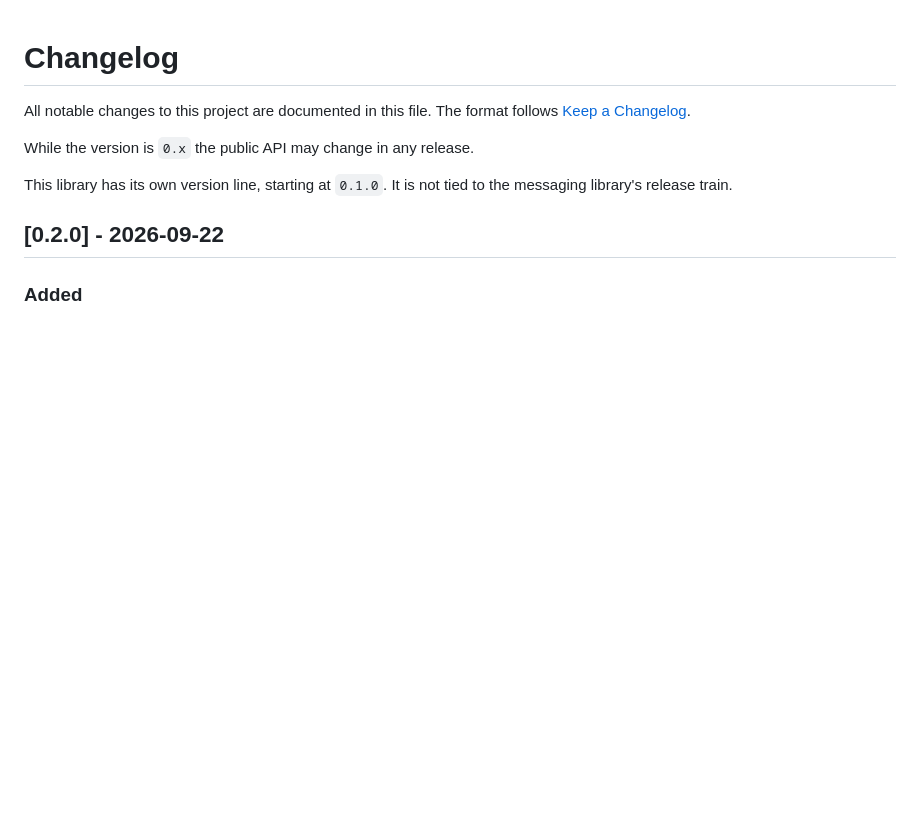
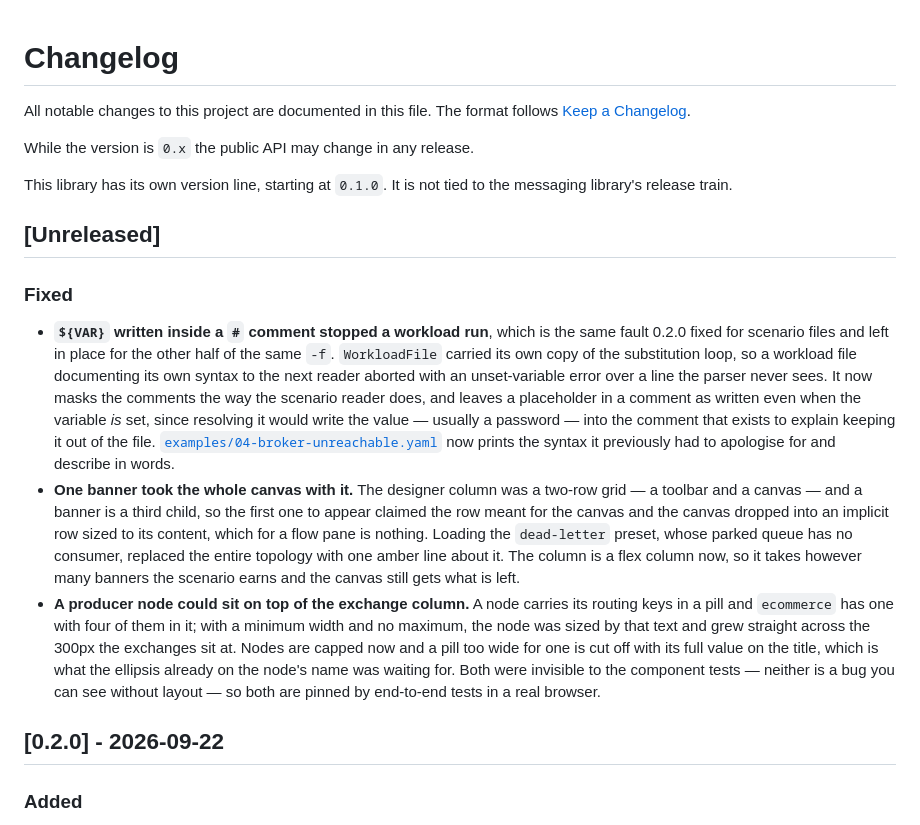
Before and after one commit to AceMQ-Company/acemq-java-amqp-workloads, a Markdown page: CHANGELOG.md, the part around the change. Drawn GitHub-style; blank space fills up the shorter version.

Commit message:
Roll the three fixes into an Unreleased heading
Nothing is tagged. The heading is there so the next release note is
written from the changes rather than from the log, which is the only way
the entries end up saying why.

```diff
--- a/CHANGELOG.md
+++ b/CHANGELOG.md
@@ -7,6 +7,38 @@ While the version is `0.x` the public API may change in any release.
 
 This library has its own version line, starting at `0.1.0`. It is not tied to
 the messaging library's release train.
+
+## [Unreleased]
+
+### Fixed
+- **`${VAR}` written inside a `#` comment stopped a workload run**, which is
+  the same fault 0.2.0 fixed for scenario files and left in place for the other
+  half of the same `-f`. `WorkloadFile` carried its own copy of the
+  substitution loop, so a workload file documenting its own syntax to the next
+  reader aborted with an unset-variable error over a line the parser never
+  sees. It now masks the comments the way the scenario reader does, and leaves
+  a placeholder in a comment as written even when the variable *is* set, since
+  resolving it would write the value — usually a password — into the comment
+  that exists to explain keeping it out of the file.
+  [`examples/04-broker-unreachable.yaml`](examples/04-broker-unreachable.yaml)
+  now prints the syntax it previously had to apologise for and describe in
+  words.
+- **One banner took the whole canvas with it.** The designer column was a
+  two-row grid — a toolbar and a canvas — and a banner is a third child, so the
+  first one to appear claimed the row meant for the canvas and the canvas
+  dropped into an implicit row sized to its content, which for a flow pane is
+  nothing. Loading the `dead-letter` preset, whose parked queue has no
+  consumer, replaced the entire topology with one amber line about it. The
+  column is a flex column now, so it takes however many banners the scenario
+  earns and the canvas still gets what is left.
+- **A producer node could sit on top of the exchange column.** A node carries
+  its routing keys in a pill and `ecommerce` has one with four of them in it;
+  with a minimum width and no maximum, the node was sized by that text and grew
+  straight across the 300px the exchanges sit at. Nodes are capped now and a
+  pill too wide for one is cut off with its full value on the title, which is
+  what the ellipsis already on the node's name was waiting for. Both were
+  invisible to the component tests — neither is a bug you can see without
+  layout — so both are pinned by end-to-end tests in a real browser.
 
 ## [0.2.0] - 2026-09-22
 
```
